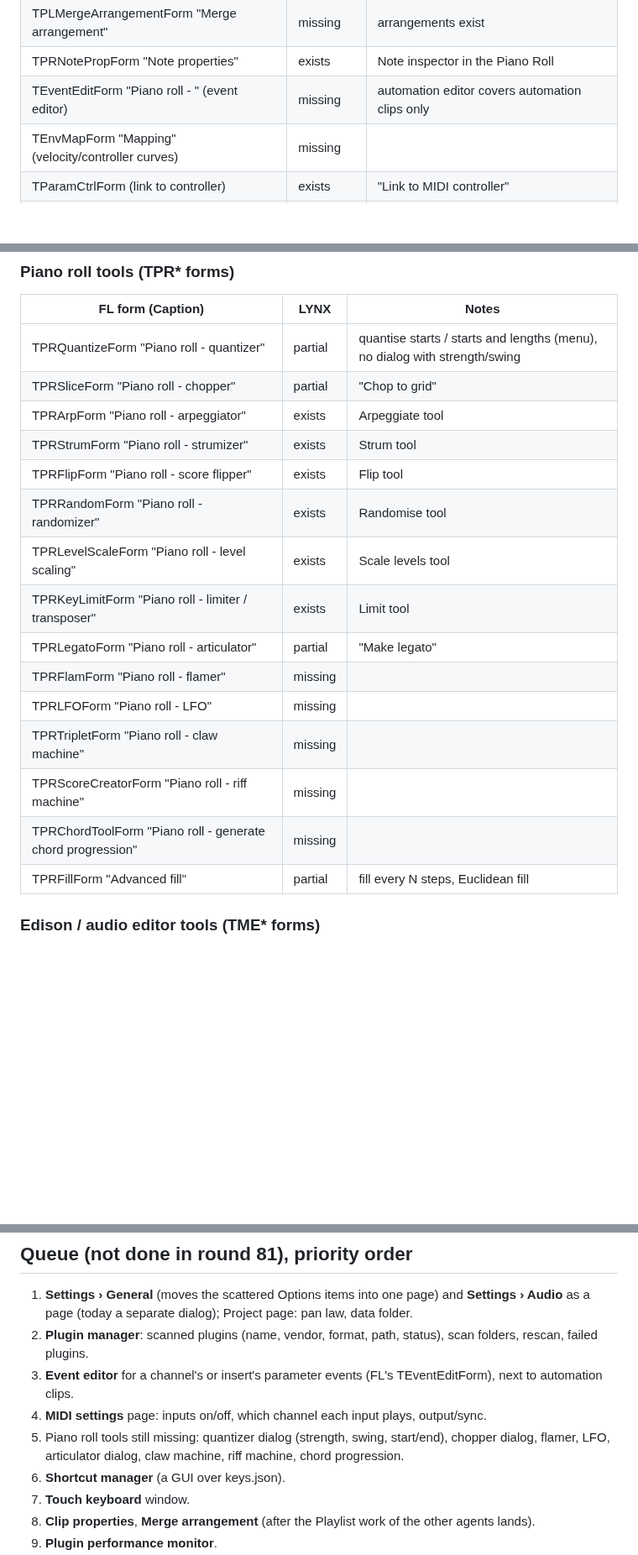
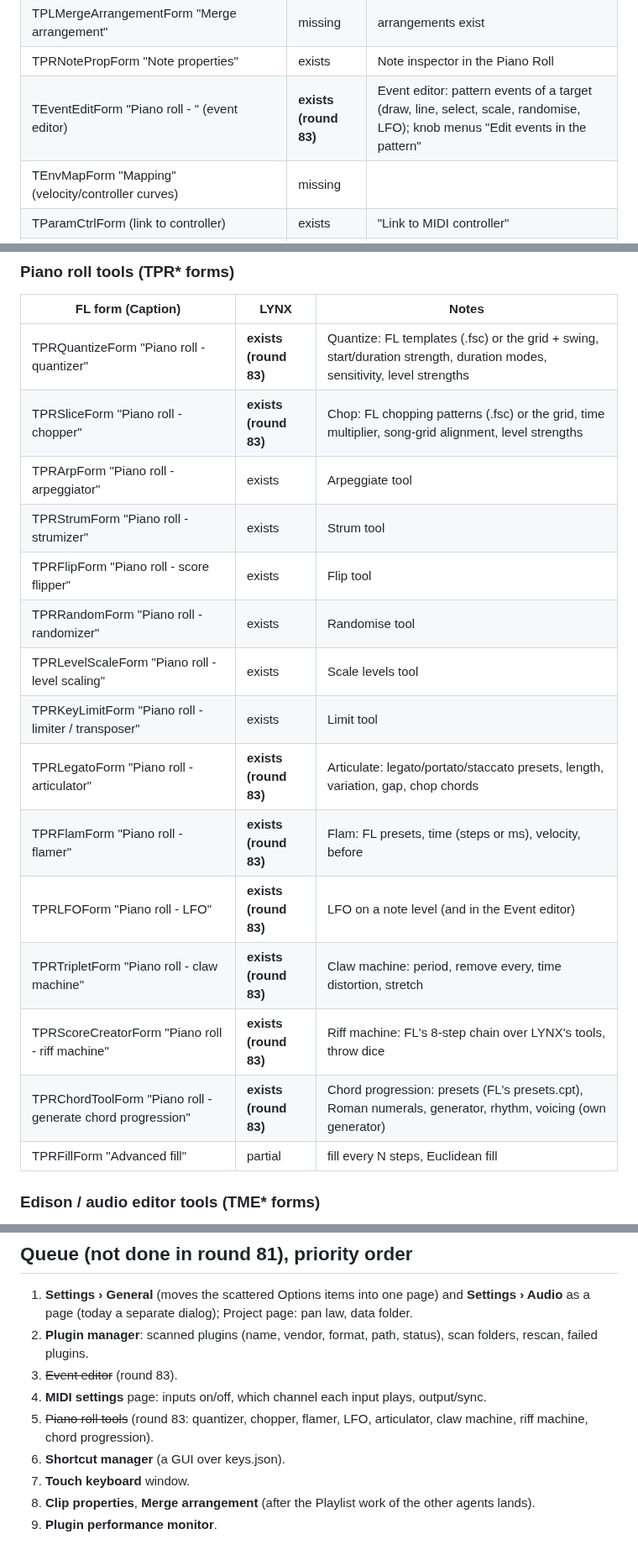
Before and after one commit to Ivan-Spoda/LYNX, a Markdown page: docs/analise/UI_windows_inventory.md, 3 parts joined by grey strips. Shown at 84% size. Drawn GitHub-style; blank space fills up the shorter version.

```diff
--- a/docs/analise/UI_windows_inventory.md
+++ b/docs/analise/UI_windows_inventory.md
@@ -78,7 +78,7 @@ window); **missing** = nothing yet; **n/a** = not applicable to LYNX.
 | TPLClipPropForm "Clip properties" | missing | (playlist is another agent's area) |
 | TPLMergeArrangementForm "Merge arrangement" | missing | arrangements exist |
 | TPRNotePropForm "Note properties" | exists | Note inspector in the Piano Roll |
-| TEventEditForm "Piano roll - " (event editor) | missing | automation editor covers automation clips only |
+| TEventEditForm "Piano roll - " (event editor) | **exists (round 83)** | Event editor: pattern events of a target (draw, line, select, scale, randomise, LFO); knob menus "Edit events in the pattern" |
 | TEnvMapForm "Mapping" (velocity/controller curves) | missing | |
 | TParamCtrlForm (link to controller) | exists | "Link to MIDI controller" |
 | TMIDIInputForm "Remote control settings", TMIDIInputForm_Generic "Global link settings" | partial | MIDI learn exists, no settings dialog |
@@ -97,20 +97,20 @@ window); **missing** = nothing yet; **n/a** = not applicable to LYNX.
 
 | FL form (Caption) | LYNX | Notes |
 |---|---|---|
-| TPRQuantizeForm "Piano roll - quantizer" | partial | quantise starts / starts and lengths (menu), no dialog with strength/swing |
-| TPRSliceForm "Piano roll - chopper" | partial | "Chop to grid" |
+| TPRQuantizeForm "Piano roll - quantizer" | **exists (round 83)** | Quantize: FL templates (.fsc) or the grid + swing, start/duration strength, duration modes, sensitivity, level strengths |
+| TPRSliceForm "Piano roll - chopper" | **exists (round 83)** | Chop: FL chopping patterns (.fsc) or the grid, time multiplier, song-grid alignment, level strengths |
 | TPRArpForm "Piano roll - arpeggiator" | exists | Arpeggiate tool |
 | TPRStrumForm "Piano roll - strumizer" | exists | Strum tool |
 | TPRFlipForm "Piano roll - score flipper" | exists | Flip tool |
 | TPRRandomForm "Piano roll - randomizer" | exists | Randomise tool |
 | TPRLevelScaleForm "Piano roll - level scaling" | exists | Scale levels tool |
 | TPRKeyLimitForm "Piano roll - limiter / transposer" | exists | Limit tool |
-| TPRLegatoForm "Piano roll - articulator" | partial | "Make legato" |
-| TPRFlamForm "Piano roll - flamer" | missing | |
-| TPRLFOForm "Piano roll - LFO" | missing | |
-| TPRTripletForm "Piano roll - claw machine" | missing | |
-| TPRScoreCreatorForm "Piano roll - riff machine" | missing | |
-| TPRChordToolForm "Piano roll - generate chord progression" | missing | |
+| TPRLegatoForm "Piano roll - articulator" | **exists (round 83)** | Articulate: legato/portato/staccato presets, length, variation, gap, chop chords |
+| TPRFlamForm "Piano roll - flamer" | **exists (round 83)** | Flam: FL presets, time (steps or ms), velocity, before |
+| TPRLFOForm "Piano roll - LFO" | **exists (round 83)** | LFO on a note level (and in the Event editor) |
+| TPRTripletForm "Piano roll - claw machine" | **exists (round 83)** | Claw machine: period, remove every, time distortion, stretch |
+| TPRScoreCreatorForm "Piano roll - riff machine" | **exists (round 83)** | Riff machine: FL's 8-step chain over LYNX's tools, throw dice |
+| TPRChordToolForm "Piano roll - generate chord progression" | **exists (round 83)** | Chord progression: presets (FL's presets.cpt), Roman numerals, generator, rhythm, voicing (own generator) |
 | TPRFillForm "Advanced fill" | partial | fill every N steps, Euclidean fill |
 
 ### Edison / audio editor tools (TME* forms)
@@ -125,10 +125,10 @@ normalise, region and stretch). These belong to an "Audio editor" feature, not t
 1. **Settings › General** (moves the scattered Options items into one page) and **Settings › Audio** as a page
    (today a separate dialog); Project page: pan law, data folder.
 2. **Plugin manager**: scanned plugins (name, vendor, format, path, status), scan folders, rescan, failed plugins.
-3. **Event editor** for a channel's or insert's parameter events (FL's TEventEditForm), next to automation clips.
+3. ~~Event editor~~ (round 83).
 4. **MIDI settings** page: inputs on/off, which channel each input plays, output/sync.
-5. Piano roll tools still missing: quantizer dialog (strength, swing, start/end), chopper dialog, flamer, LFO,
-   articulator dialog, claw machine, riff machine, chord progression.
+5. ~~Piano roll tools~~ (round 83: quantizer, chopper, flamer, LFO, articulator, claw machine, riff machine, chord
+   progression).
 6. **Shortcut manager** (a GUI over keys.json).
 7. **Touch keyboard** window.
 8. **Clip properties**, **Merge arrangement** (after the Playlist work of the other agents lands).
```
Also changed, not shown: docs/analise/REA_rodada83.md (+31 -1 lines).
